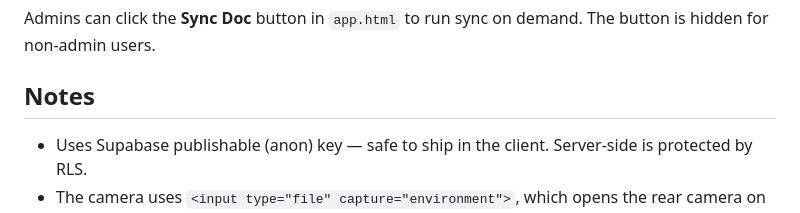
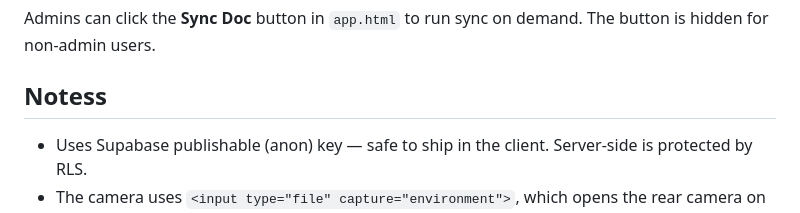
Before and after one commit to mildz79-code/ggpickup, a Markdown page: README.md, the part around the change. GitHub-like rendering.

```diff
--- a/README.md
+++ b/README.md
@@ -127,7 +127,7 @@ Also share the Google Doc with the service account email (Viewer).
 Admins can click the **Sync Doc** button in `app.html` to run sync on demand.
 The button is hidden for non-admin users.
 
-## Notes
+## Notess
 
 - Uses Supabase publishable (anon) key — safe to ship in the client. Server-side is protected by RLS.
 - The camera uses `<input type="file" capture="environment">`, which opens the rear camera on phones and falls back to file picker on desktop.
```
